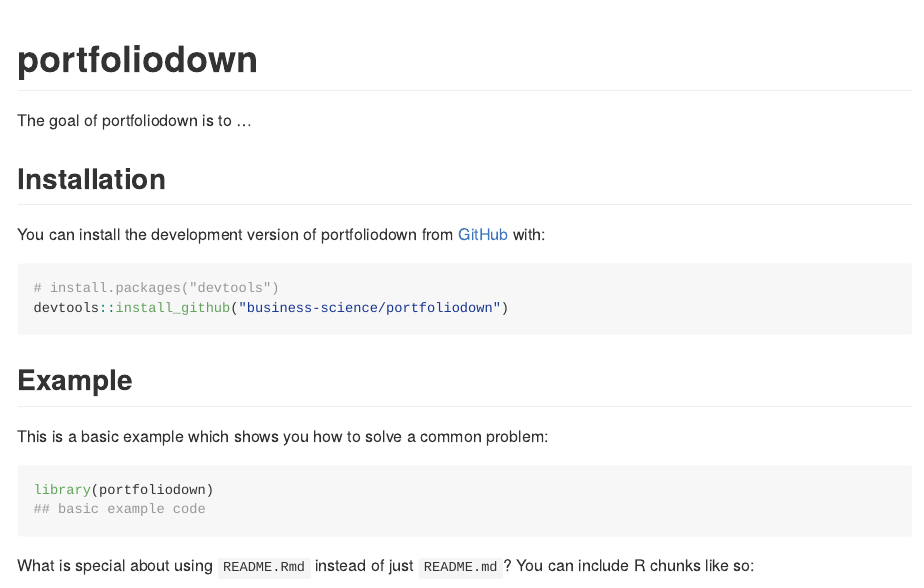
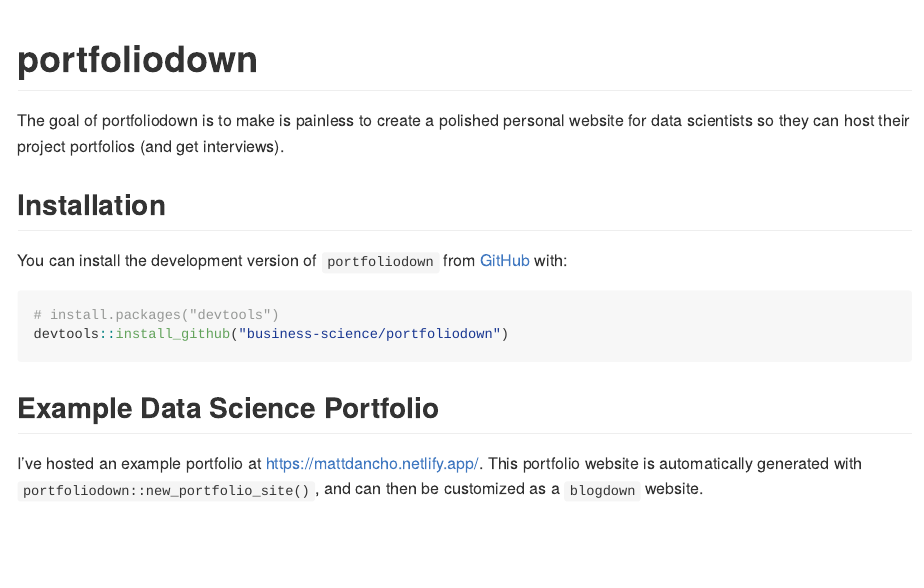
Before and after one commit to business-science/portfoliodown, an R Markdown document (README.Rmd): the page in a window 1100 px wide, from its top. The pictures show the output file README.md that the author committed with the source, drawn offline in the style of GitHub.

Commit message:
add readme

````diff
--- a/README.Rmd
+++ b/README.Rmd
@@ -18,24 +18,21 @@
 <!-- badges: start -->
 <!-- badges: end -->
 
-The goal of portfoliodown is to ...
+The goal of portfoliodown is to make is painless to create a polished personal website for data scientists so they can host their project portfolios (and get interviews).
 
 ## Installation
 
-You can install the development version of portfoliodown from [GitHub](https://github.com/) with:
+You can install the development version of `portfoliodown` from [GitHub](https://github.com/) with:
 
 ``` r
 # install.packages("devtools")
 devtools::install_github("business-science/portfoliodown")
 ```
 
-## Example
+## Example Data Science Portfolio
 
-This is a basic example which shows you how to solve a common problem:
+I've hosted an example portfolio at [https://mattdancho.netlify.app/](https://mattdancho.netlify.app/). This portfolio website is automatically generated with `portfoliodown::new_portfolio_site()`, and can then be customized as a `blogdown` website.
 
-```{r example}
-library(portfoliodown)
-## basic example code
+```{r, echo=F}
+knitr::include_graphics("man/figures/example_portfolio.gif")
 ```
-
-What is special about using `README.Rmd` instead of just `README.md`? You can include R chunks like so:
````
Also changed, not shown: README.md, README.Rmd (14 more changed lines), 2 other files.
